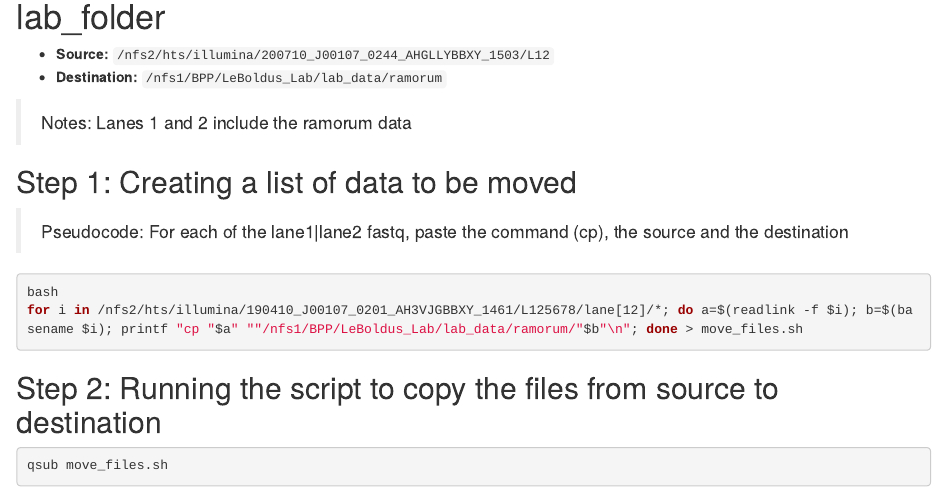
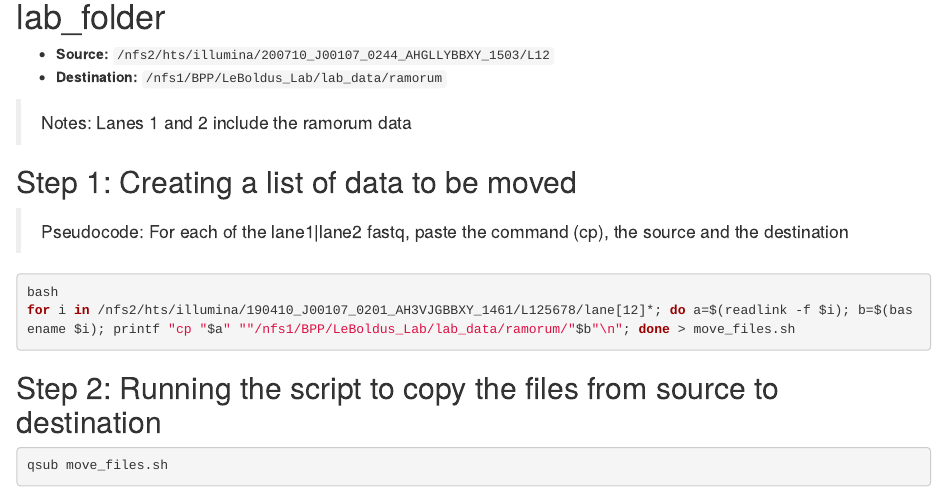
Before and after one commit to HazelDaniels/SOD_PhD, an R Markdown document (Ch2_Epidemiology/1_moving_reads.Rmd): the page in a window 1100 px wide, from 180 px down. Rendered offline with R 4.5, knitr and Pandoc, with nearby package versions; the code chunks are not run, so their results and figures are left out.

Commit message:
Update 1_moving_reads.Rmd
further clarity in code (removed a "/" in ln 21)

````diff
--- a/Ch2_Epidemiology/1_moving_reads.Rmd
+++ b/Ch2_Epidemiology/1_moving_reads.Rmd
@@ -18,7 +18,7 @@
 
 ```bash
 bash
-for i in /nfs2/hts/illumina/190410_J00107_0201_AH3VJGBBXY_1461/L125678/lane[12]/*; do a=$(readlink -f $i); b=$(basename $i); printf "cp "$a" ""/nfs1/BPP/LeBoldus_Lab/lab_data/ramorum/"$b"\n"; done > move_files.sh
+for i in /nfs2/hts/illumina/190410_J00107_0201_AH3VJGBBXY_1461/L125678/lane[12]*; do a=$(readlink -f $i); b=$(basename $i); printf "cp "$a" ""/nfs1/BPP/LeBoldus_Lab/lab_data/ramorum/"$b"\n"; done > move_files.sh
 ```
 
 ## Step 2: Running the script to copy the files from source to destination
````
